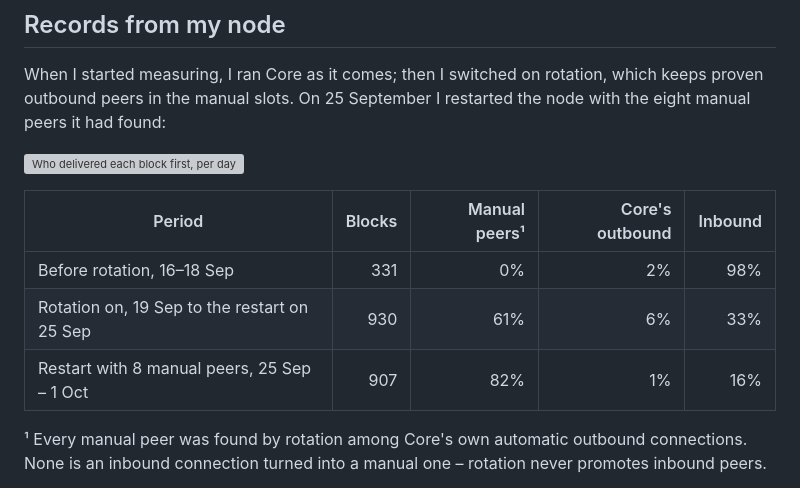
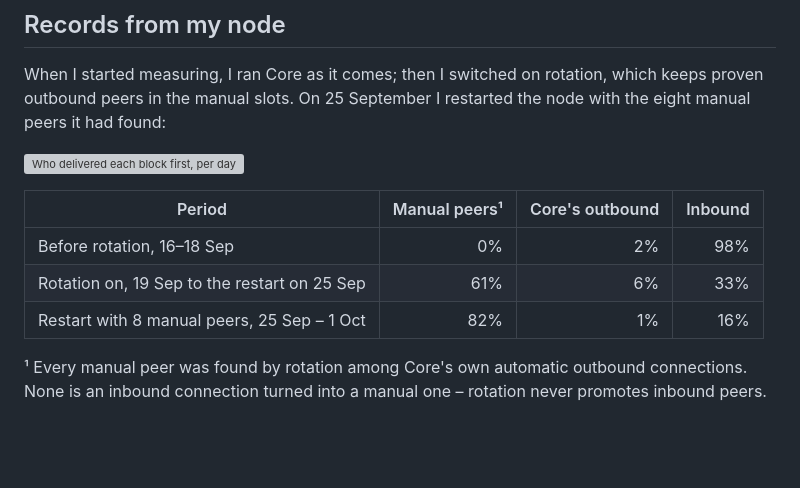
Before and after one commit to benunskilled/bitcoin-lab, a Markdown page: README.md, the part around the change. Drawn GitHub-style; blank space fills up the shorter version; grey boxes are pictures that could not be loaded.

Commit message:
README: the results table without the block counts, so it fits a phone
Co-Authored-By: Claude Opus 5.5 <noreply@anthropic.com>

```diff
--- a/README.md
+++ b/README.md
@@ -29,11 +29,11 @@ it had found:
 
 ![Who delivered each block first, per day](https://raw.githubusercontent.com/benunskilled/bitcoin-lab-community-store/main/bitcoinlab-node/delivery.png?v=2)
 
-| Period | Blocks | Manual peers¹ | Core's outbound | Inbound |
-|---|---:|---:|---:|---:|
-| Before rotation, 16–18 Sep | 331 | 0% | 2% | 98% |
-| Rotation on, 19 Sep to the restart on 25 Sep | 930 | 61% | 6% | 33% |
-| Restart with 8 manual peers, 25 Sep – 1 Oct | 907 | 82% | 1% | 16% |
+| Period | Manual peers¹ | Core's outbound | Inbound |
+|---|---:|---:|---:|
+| Before rotation, 16–18 Sep | 0% | 2% | 98% |
+| Rotation on, 19 Sep to the restart on 25 Sep | 61% | 6% | 33% |
+| Restart with 8 manual peers, 25 Sep – 1 Oct | 82% | 1% | 16% |
 
 ¹ Every manual peer was found by rotation among Core's own automatic outbound connections. None is an inbound connection turned into a manual one – rotation never promotes inbound peers.
 
```
